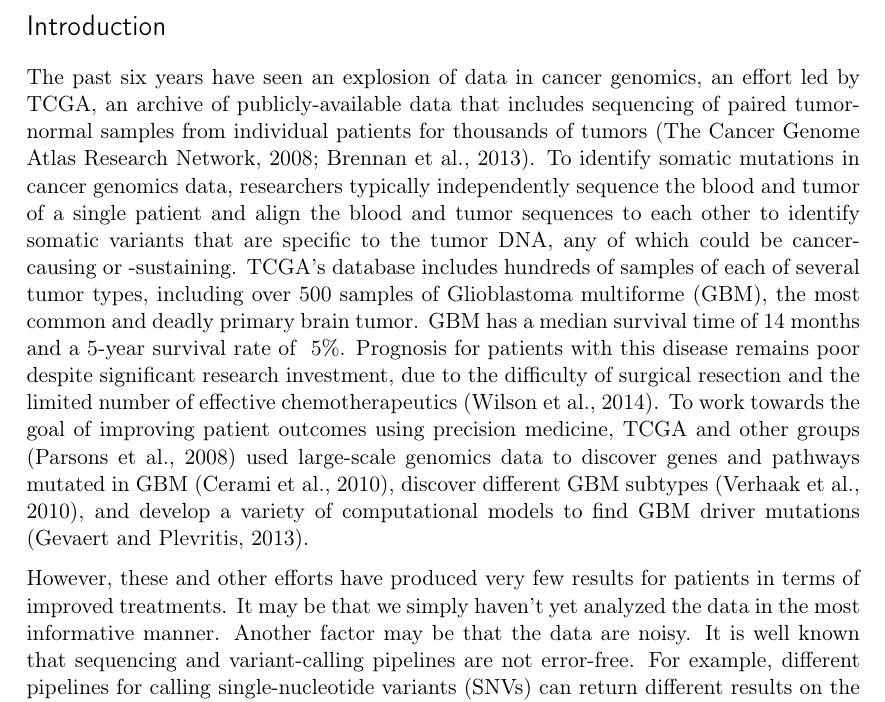
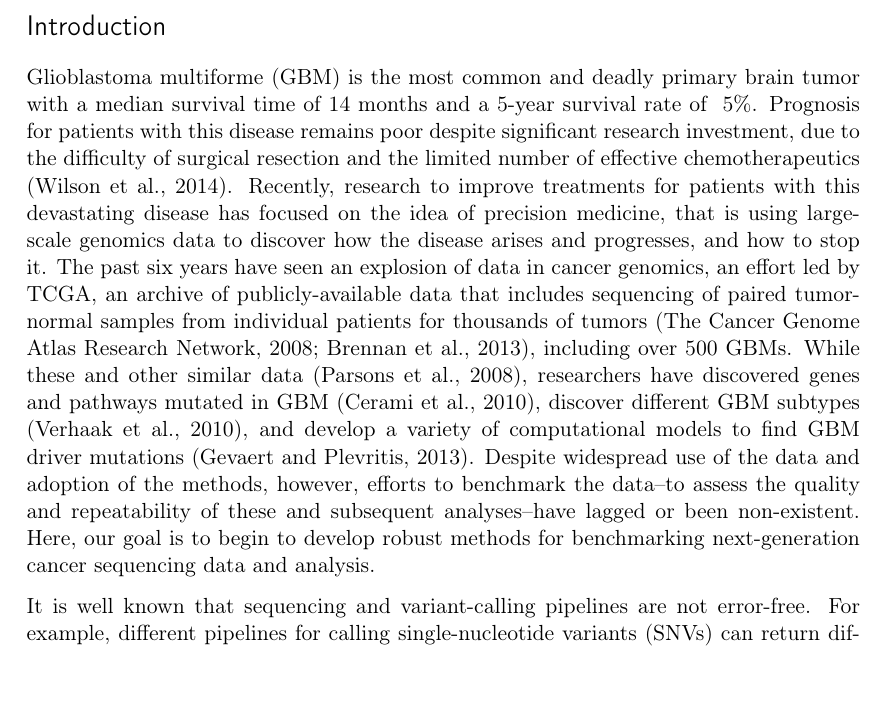
Before and after one commit to clauswilke/GBM_genomics, a LaTeX document (PAPER/paper.tex): part of page 2 of 23, cut so that both start at the same text, the shorter picture padded with empty space. Compiled offline with pdfLaTeX.

Commit message:
edited page 2

```diff
--- a/PAPER/paper.tex
+++ b/PAPER/paper.tex
@@ -72,9 +72,9 @@ We examined 55 technical sequencing replicates of Glioblastoma multiforme (GBM)
 
 \section*{Introduction}
 
-The past six years have seen an explosion of data in cancer genomics, an effort led by TCGA, an archive of publicly-available data that includes sequencing of paired tumor-normal samples from individual patients for thousands of tumors \citep{TCGA-GBM, TCGA-GBM-13}. To identify somatic mutations in cancer genomics data, researchers typically independently sequence the blood and tumor of a single patient and align the blood and tumor sequences to each other to identify somatic variants that are specific to the tumor DNA, any of which could be cancer-causing or -sustaining. TCGA's database includes hundreds of samples of each of several tumor types, including over 500 samples of Glioblastoma multiforme (GBM), the most common and deadly primary brain tumor. GBM has a median survival time of 14 months and a 5-year survival rate of ~5\%. Prognosis for patients with this disease remains poor despite significant research investment, due to the difficulty of surgical resection and the limited number of effective chemotherapeutics \citep{GBM-stats}. To work towards the goal of improving patient outcomes using precision medicine, TCGA and other groups \citep{Parsons} used large-scale genomics data to discover genes and pathways mutated in GBM \citep{pathways}, discover different GBM subtypes \citep{subtypes}, and develop a variety of computational models to find GBM driver mutations \citep{drivers}.
+Glioblastoma multiforme (GBM) is the most common and deadly primary brain tumor with a median survival time of 14 months and a 5-year survival rate of ~5\%. Prognosis for patients with this disease remains poor despite significant research investment, due to the difficulty of surgical resection and the limited number of effective chemotherapeutics \citep{GBM-stats}. Recently, research to improve treatments for patients with this devastating disease has focused on the idea of precision medicine, that is using large-scale genomics data to discover how the disease arises and progresses, and how to stop it. The past six years have seen an explosion of data in cancer genomics, an effort led by TCGA, an archive of publicly-available data that includes sequencing of paired tumor-normal samples from individual patients for thousands of tumors \citep{TCGA-GBM, TCGA-GBM-13}, including over 500 GBMs. While these and other similar data \citep{Parsons}, researchers have discovered genes and pathways mutated in GBM \citep{pathways}, discover different GBM subtypes \citep{subtypes}, and develop a variety of computational models to find GBM driver mutations \citep{drivers}.  Despite widespread use of the data and adoption of the methods, however, efforts to benchmark the data--to assess the quality and repeatability of these and subsequent analyses--have lagged or been non-existent. Here, our goal is to begin to develop robust methods for benchmarking next-generation cancer sequencing data and analysis.
 
-However, these and other efforts have produced very few results for patients in terms of improved treatments. It may be that we simply haven't yet analyzed the data in the most informative manner. Another factor may be that the data are noisy. It is well known that sequencing and variant-calling pipelines are not error-free. For example, different pipelines for calling single-nucleotide variants (SNVs) can return different results on the same data \citep{SNPcall}. Given the heterogeneity in cancer genomes \citep{heterogenous1, heterogenous2}, and the presence of functional low-frequency variants in GBM \citep{rare}, the signal-to-noise ratio in the TCGA dataset may be particularly low. Yet despite widespread use of this dataset, and significant monetary investment in collecting and analyzing the data, we know little about how to maximize the quality of the sequence data and SNV-calls. One way to address this question would be to analyze technical replicates of sequencing data \citep{replicates}. Here, we addressed one aspect of this question, by asking whether the same SNV-calling pipeline will return comparable results on two sequencing runs from the same tissue. And further, we asked whether added filtering after SNV-calling increases or decreases the degree of similarity among replicates.
+It is well known that sequencing and variant-calling pipelines are not error-free. For example, different pipelines for calling single-nucleotide variants (SNVs) can return different results on the same data \citep{SNPcall}. Given the heterogeneity in cancer genomes \citep{heterogenous1, heterogenous2}, and the presence of functional low-frequency variants in GBM \citep{rare}, the signal-to-noise ratio in the TCGA dataset may be particularly low. Yet despite widespread use of this dataset, and significant monetary investment in collecting and analyzing the data, we know little about how to maximize the quality of the sequence data and SNV-calls. One way to address this question would be to analyze technical replicates of sequencing data \citep{replicates}. Here, we addressed one aspect of this question, by asking whether the same SNV-calling pipeline will return comparable results on two sequencing runs from the same tissue. And further, we asked whether added filtering after SNV-calling increases or decreases the degree of similarity among replicates.
 
 We answered these questions using TCGA data from 55 GBM tumors that were sequenced twice, once each with (i) the standard whole-genome sequencing (WGS) protocol, and (ii) an additional amplification step before library prep, which we refer to as the whole-genome amplification (WGA) protocol. For each of these 55 technical replicate pairs, we compared the somatic variants found in the WGS and WGA replicates, before and after analyzing the variants using various SNV-filtering approaches. We found significant overlap (around 50\%) between technical replicates, but also significant differences. As expected, the additional amplification step in the WGA protocol versus the WGS protocol added some putative mutations to the sample, so that on average these replicates had (i) more putative mutations, and (ii) a smaller percentage overlap between replicates. We found that the number of mutations in the WGS replicates varied by orders of magnitude, from 110 to 8,192. Contrary to expectations, the percentage overlap between technical replicates did not decrease with increasing numbers of putative mutations, suggesting real variation in mutation frequency (the absolute number of SNVs found in a tumor) between samples from the same tumor. This result may be in part due to known mutational hotspots in some tumors \citep{Karen}. Our attempt to use SNV filtering, either via SomaticSniper \citep{SomaticSniper} or via custom-built filters, to increase the similarity between technical replicates was unsuccessful: Filtering removed almost the entirety of the overlap between the replicates.
 
```
Also changed, not shown: PAPER/paper.pdf, 1 other file.
